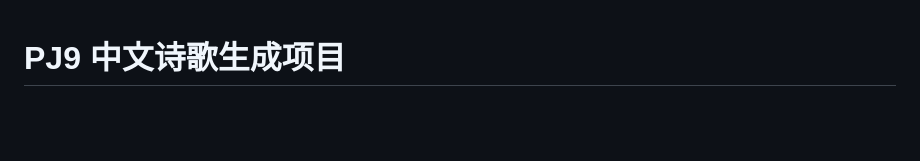
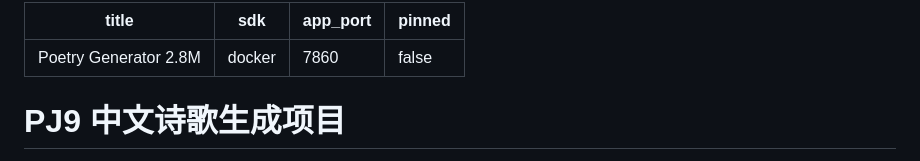
Before and after one commit to milsonson/poetry-generator-2.8M, a Markdown page: README.md, the part around the change. Rendered like a GitHub page; blank space fills up the shorter version.

Commit message:
Add Hugging Face Space metadata

```diff
--- a/README.md
+++ b/README.md
@@ -1,3 +1,10 @@
+---
+title: Poetry Generator 2.8M
+sdk: docker
+app_port: 7860
+pinned: false
+---
+
 # PJ9 中文诗歌生成项目
 
 本项目实现了一个面向中文古诗生成的字符级 GPT 风格 Causal Transformer。它不是 BERT，也不是 encoder-decoder 翻译模型，而是一个自回归语言模型：给定前面的字符，预测下一个字符，并在生成阶段按诗体、重复惩罚、温度、自适应采样和候选重排来控制输出。
```
